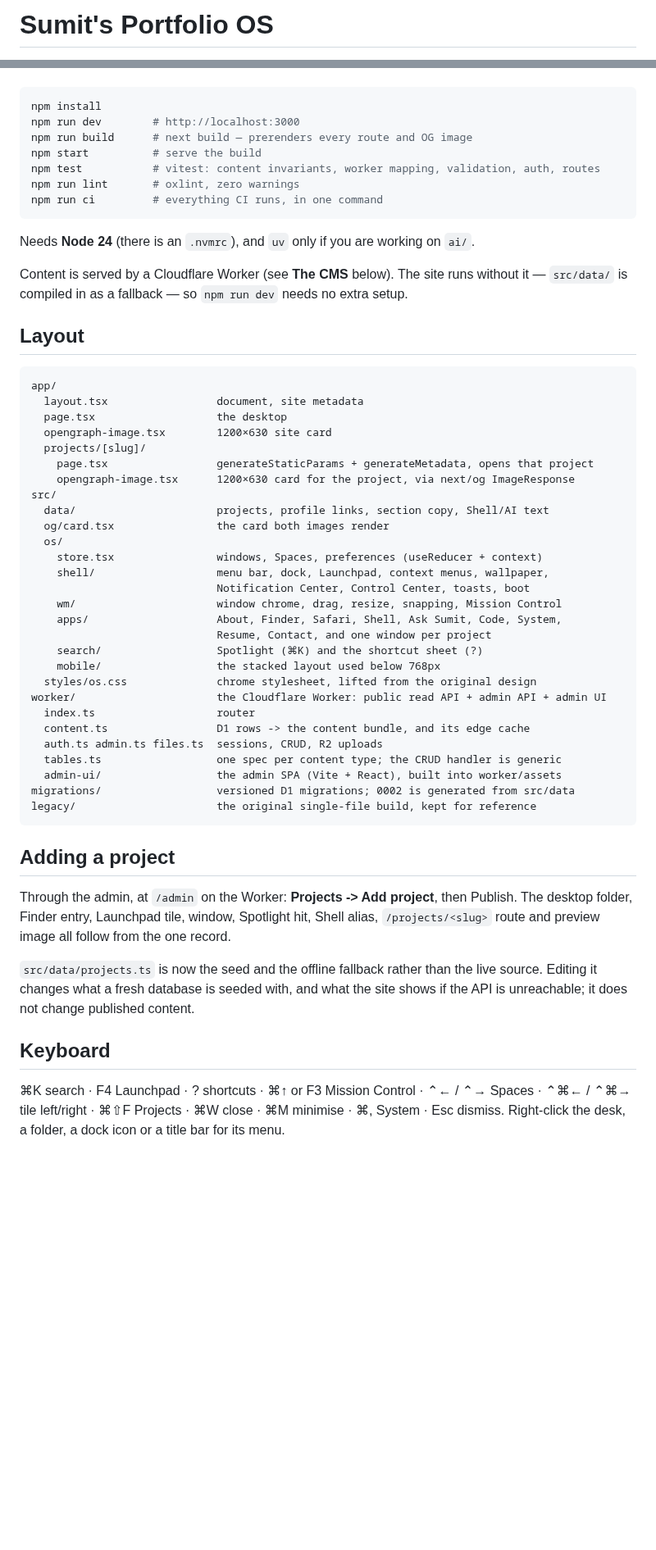
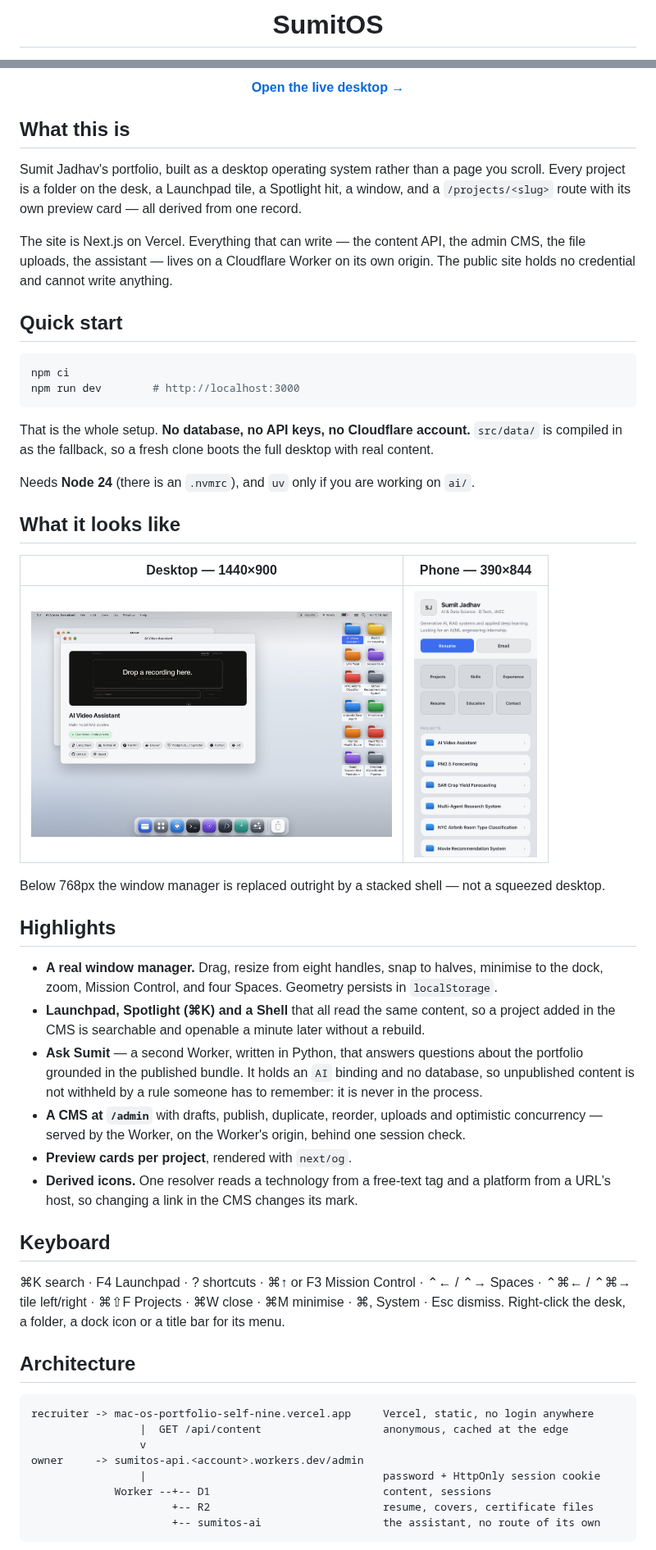
Before and after one commit to sumitjadhav1703/MacOS-Portfolio, a Markdown page: README.md, 2 parts joined by grey strips. Shown at 82% size. GitHub-like rendering; pictures changed too: .github/assets/desktop.jpg (added), .github/assets/mobile.jpg (added); blank space fills up the shorter version.

````diff
--- a/README.md
+++ b/README.md
@@ -1,2 +1,2 @@
-# Sumit's Portfolio OS
+<h1 align="center">SumitOS</h1>
 
@@ -6,64 +21,66 @@ React and TypeScript, deployed on Vercel.
+<p align="center"><b><a href="https://mac-os-portfolio-self-nine.vercel.app">Open the live desktop →</a></b></p>
+
+## What this is
+
+Sumit Jadhav's portfolio, built as a desktop operating system rather than a page you scroll.
+Every project is a folder on the desk, a Launchpad tile, a Spotlight hit, a window, and a
+`/projects/<slug>` route with its own preview card — all derived from one record.
+
+The site is Next.js on Vercel. Everything that can write — the content API, the admin CMS, the
+file uploads, the assistant — lives on a Cloudflare Worker on its own origin. The public site
+holds no credential and cannot write anything.
+
+## Quick start
 
 ```bash
-npm install
+npm ci
 npm run dev        # http://localhost:3000
-npm run build      # next build — prerenders every route and OG image
-npm start          # serve the build
-npm test           # vitest: content invariants, worker mapping, validation, auth, routes
-npm run lint       # oxlint, zero warnings
-npm run ci         # everything CI runs, in one command
 ```
+
+That is the whole setup. **No database, no API keys, no Cloudflare account.** `src/data/` is
+compiled in as the fallback, so a fresh clone boots the full desktop with real content.
 
 Needs **Node 24** (there is an `.nvmrc`), and `uv` only if you are working on `ai/`.
 
-Content is served by a Cloudflare Worker (see **The CMS** below). The site runs without it —
-`src/data/` is compiled in as a fallback — so `npm run dev` needs no extra setup.
+## What it looks like
 
-## Layout
+| Desktop — 1440×900 | Phone — 390×844 |
+|---|---|
+| <img src=".github/assets/desktop.jpg" alt="The desktop at 1440×900: menu bar, a project window showing a cover image and technology chips, project folders on the desk, and the dock" width="440"> | <img src=".github/assets/mobile.jpg" alt="The stacked mobile shell at 390×844: profile header, section tiles and a project list" width="150"> |
 
-```
-app/
-  layout.tsx                 document, site metadata
-  page.tsx                   the desktop
-  opengraph-image.tsx        1200×630 site card
-  projects/[slug]/
-    page.tsx                 generateStaticParams + generateMetadata, opens that project
-    opengraph-image.tsx      1200×630 card for the project, via next/og ImageResponse
-src/
-  data/                      projects, profile links, section copy, Shell/AI text
-  og/card.tsx                the card both images render
-  os/
-    store.tsx                windows, Spaces, preferences (useReducer + context)
-    shell/                   menu bar, dock, Launchpad, context menus, wallpaper,
-                             Notification Center, Control Center, toasts, boot
-    wm/                      window chrome, drag, resize, snapping, Mission Control
-    apps/                    About, Finder, Safari, Shell, Ask Sumit, Code, System,
-                             Resume, Contact, and one window per project
-    search/                  Spotlight (⌘K) and the shortcut sheet (?)
-    mobile/                  the stacked layout used below 768px
-  styles/os.css              chrome stylesheet, lifted from the original design
-worker/                      the Cloudflare Worker: public read API + admin API + admin UI
-  index.ts                   router
-  content.ts                 D1 rows -> the content bundle, and its edge cache
-  auth.ts admin.ts files.ts  sessions, CRUD, R2 uploads
-  tables.ts                  one spec per content type; the CRUD handler is generic
-  admin-ui/                  the admin SPA (Vite + React), built into worker/assets
-migrations/                  versioned D1 migrations; 0002 is generated from src/data
-legacy/                      the original single-file build, kept for reference
-```
+Below 768px the window manager is replaced outright by a stacked shell — not a squeezed desktop.
 
-## Adding a project
+## Highlights
 
-Through the admin, at `/admin` on the Worker: **Projects -> Add project**, then Publish. The
-desktop folder, Finder entry, Launchpad tile, window, Spotlight hit, Shell alias,
-`/projects/<slug>` route and preview image all follow from the one record.
-
-`src/data/projects.ts` is now the seed and the offline fallback rather than the live source.
-Editing it changes what a fresh database is seeded with, and what the site shows if the API
-is unreachable; it does not change published content.
+- **A real window manager.** Drag, resize from eight handles, snap to halves, minimise to the
+  dock, zoom, Mission Control, and four Spaces. Geometry persists in `localStorage`.
+- **Launchpad, Spotlight (⌘K) and a Shell** that all read the same content, so a project added in
+  the CMS is searchable and openable a minute later without a rebuild.
+- **Ask Sumit** — a second Worker, written in Python, that answers questions about the portfolio
+  grounded in the published bundle. It holds an `AI` binding and no database, so unpublished
+  content is not withheld by a rule someone has to remember: it is never in the process.
+- **A CMS at `/admin`** with drafts, publish, duplicate, reorder, uploads and optimistic
+  concurrency — served by the Worker, on the Worker's origin, behind one session check.
+- **Preview cards per project**, rendered with `next/og`.
+- **Derived icons.** One resolver reads a technology from a free-text tag and a platform from a
+  URL's host, so changing a link in the CMS changes its mark.
 
 ## Keyboard
 
 ⌘K search · F4 Launchpad · ? shortcuts · ⌘↑ or F3 Mission Control · ⌃← / ⌃→ Spaces ·
 ⌃⌘← / ⌃⌘→ tile left/right · ⌘⇧F Projects · ⌘W close · ⌘M minimise · ⌘, System · Esc dismiss.
 Right-click the desk, a folder, a dock icon or a title bar for its menu.
+
+## Architecture
+
+```
+recruiter -> mac-os-portfolio-self-nine.vercel.app     Vercel, static, no login anywhere
+                 |  GET /api/content                   anonymous, cached at the edge
+                 v
+owner     -> sumitos-api.<account>.workers.dev/admin
+                 |                                     password + HttpOnly session cookie
+             Worker --+-- D1                           content, sessions
+                      +-- R2                           resume, covers, certificate files
+                      +-- sumitos-ai                   the assistant, no route of its own
+```
+
````
Also changed, not shown: other parts of README.md (+125 -96 lines), CHANGELOG.md (+7 -0 lines), 3 other files.
